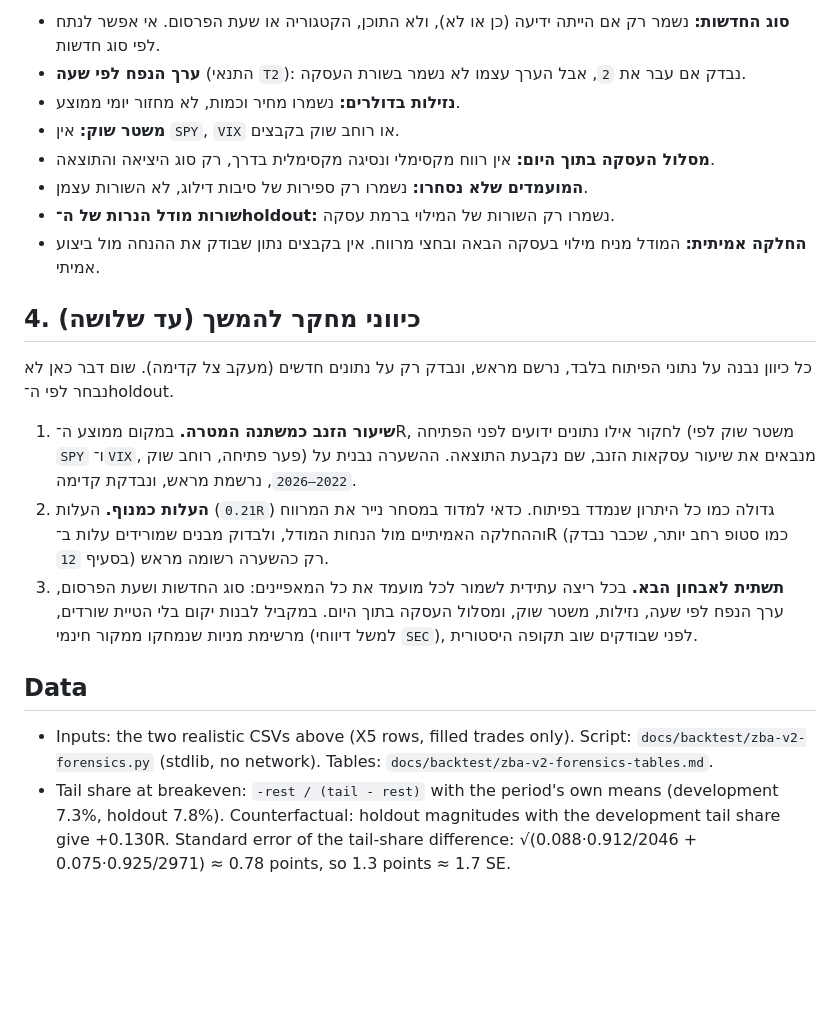
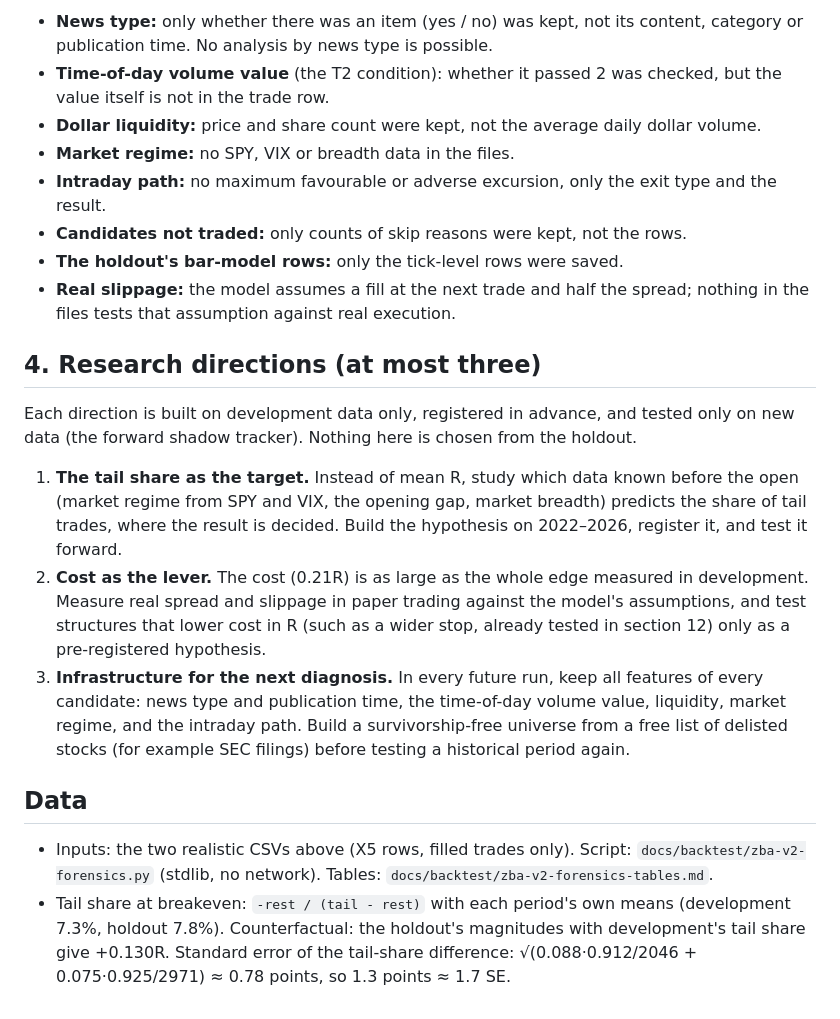
Before and after one commit to danielsuisa/stockbot, a Markdown page: docs/backtest/zba-v2-forensics-2026-10-10.md, the part around one of its changes. GitHub-like rendering; blank space fills up the shorter version.

```diff
--- a/docs/backtest/zba-v2-forensics-2026-10-10.md
+++ b/docs/backtest/zba-v2-forensics-2026-10-10.md
@@ -102,32 +107,36 @@
 
-- **סוג החדשות:** נשמר רק אם הייתה ידיעה (כן או לא), ולא התוכן, הקטגוריה או שעת הפרסום. אי אפשר לנתח לפי סוג חדשות.
-- **ערך הנפח לפי שעה** (התנאי `T2`): נבדק אם עבר את `2`, אבל הערך עצמו לא נשמר בשורת העסקה.
-- **נזילות בדולרים:** נשמרו מחיר וכמות, לא מחזור יומי ממוצע.
-- **משטר שוק:** אין `SPY`, `VIX` או רוחב שוק בקבצים.
-- **מסלול העסקה בתוך היום:** אין רווח מקסימלי ונסיגה מקסימלית בדרך, רק סוג היציאה והתוצאה.
-- **המועמדים שלא נסחרו:** נשמרו רק ספירות של סיבות דילוג, לא השורות עצמן.
-- **שורות מודל הנרות של ה־holdout:** נשמרו רק השורות של המילוי ברמת עסקה.
-- **החלקה אמיתית:** המודל מניח מילוי בעסקה הבאה ובחצי מרווח. אין בקבצים נתון שבודק את ההנחה מול ביצוע אמיתי.
+- **News type:** only whether there was an item (yes / no) was kept, not its content, category or publication time. No
+  analysis by news type is possible.
+- **Time-of-day volume value** (the T2 condition): whether it passed 2 was checked, but the value itself is not in the
+  trade row.
+- **Dollar liquidity:** price and share count were kept, not the average daily dollar volume.
+- **Market regime:** no SPY, VIX or breadth data in the files.
+- **Intraday path:** no maximum favourable or adverse excursion, only the exit type and the result.
+- **Candidates not traded:** only counts of skip reasons were kept, not the rows.
+- **The holdout's bar-model rows:** only the tick-level rows were saved.
+- **Real slippage:** the model assumes a fill at the next trade and half the spread; nothing in the files tests that
+  assumption against real execution.
 
-## 4. כיווני מחקר להמשך (עד שלושה)
+## 4. Research directions (at most three)
 
-כל כיוון נבנה על נתוני הפיתוח בלבד, נרשם מראש, ונבדק רק על נתונים חדשים (מעקב צל קדימה). שום דבר כאן לא נבחר
-לפי ה־holdout.
+Each direction is built on development data only, registered in advance, and tested only on new data (the forward
+shadow tracker). Nothing here is chosen from the holdout.
 
-1. **שיעור הזנב כמשתנה המטרה.** במקום ממוצע ה־R, לחקור אילו נתונים ידועים לפני הפתיחה (משטר שוק לפי `SPY` ו־`VIX`,
-   פער פתיחה, רוחב שוק) מנבאים את שיעור עסקאות הזנב, שם נקבעת התוצאה. ההשערה נבנית על `2022–2026`, נרשמת מראש,
-   ונבדקת קדימה.
-2. **העלות כמנוף.** העלות (`0.21R`) גדולה כמו כל היתרון שנמדד בפיתוח. כדאי למדוד במסחר נייר את המרווח וההחלקה
-   האמיתיים מול הנחות המודל, ולבדוק מבנים שמורידים עלות ב־R (כמו סטופ רחב יותר, שכבר נבדק בסעיף `12`) רק כהשערה
-   רשומה מראש.
-3. **תשתית לאבחון הבא.** בכל ריצה עתידית לשמור לכל מועמד את כל המאפיינים: סוג החדשות ושעת הפרסום, ערך הנפח לפי
-   שעה, נזילות, משטר שוק, ומסלול העסקה בתוך היום. במקביל לבנות יקום בלי הטיית שורדים, מרשימת מניות שנמחקו ממקור
-   חינמי (למשל דיווחי `SEC`), לפני שבודקים שוב תקופה היסטורית.
+1. **The tail share as the target.** Instead of mean R, study which data known before the open (market regime from SPY
+   and VIX, the opening gap, market breadth) predicts the share of tail trades, where the result is decided. Build the
+   hypothesis on 2022–2026, register it, and test it forward.
+2. **Cost as the lever.** The cost (0.21R) is as large as the whole edge measured in development. Measure real spread
+   and slippage in paper trading against the model's assumptions, and test structures that lower cost in R (such as a
+   wider stop, already tested in section 12) only as a pre-registered hypothesis.
+3. **Infrastructure for the next diagnosis.** In every future run, keep all features of every candidate: news type and
+   publication time, the time-of-day volume value, liquidity, market regime, and the intraday path. Build a
+   survivorship-free universe from a free list of delisted stocks (for example SEC filings) before testing a
+   historical period again.
 
 ## Data
 
 - Inputs: the two realistic CSVs above (X5 rows, filled trades only). Script: `docs/backtest/zba-v2-forensics.py`
   (stdlib, no network). Tables: `docs/backtest/zba-v2-forensics-tables.md`.
-- Tail share at breakeven: `-rest / (tail - rest)` with the period's own means (development 7.3%, holdout 7.8%).
-  Counterfactual: holdout magnitudes with the development tail share give +0.130R. Standard error of the tail-share
+- Tail share at breakeven: `-rest / (tail - rest)` with each period's own means (development 7.3%, holdout 7.8%).
+  Counterfactual: the holdout's magnitudes with development's tail share give +0.130R. Standard error of the tail-share
   difference: √(0.088·0.912/2046 + 0.075·0.925/2971) ≈ 0.78 points, so 1.3 points ≈ 1.7 SE.
```
Also changed, not shown: other parts of docs/backtest/zba-v2-forensics-2026-10-10.md (+78 -73 lines).
